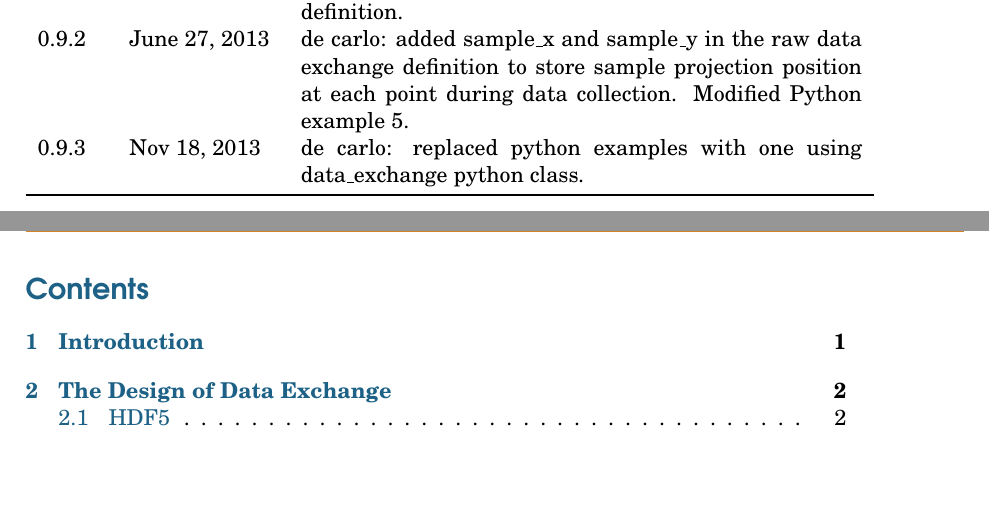
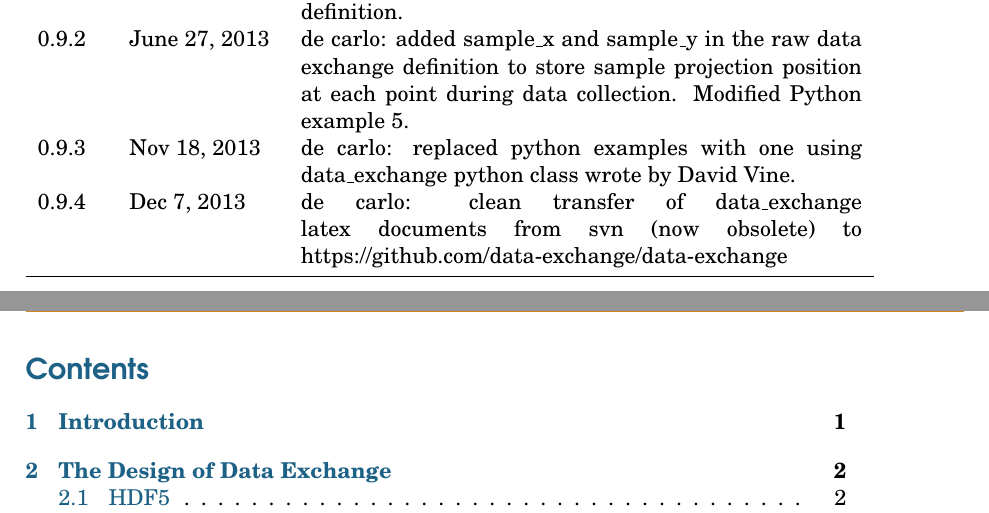
Before and after one commit to data-exchange/dxchange, a LaTeX document (docs/latex/DataExchangeBasics.tex, which reads docs/latex/sections/VersionHistory.tex): two parts of pages 2 and 3 of 30, joined at a grey line, cut so that both start at the same text, the shorter picture padded with empty space. Compiled offline with pdfLaTeX.

Commit message:
recompiled latex doc and updated pdf files

```diff
--- a/docs/latex/sections/VersionHistory.tex
+++ b/docs/latex/sections/VersionHistory.tex
@@ -8,7 +8,8 @@
 0.9.0 & May 25, 2012 & saunders: Extensive reworking of document structure and some definitions. \\
 0.9.1 & April 20, 2013 & de carlo: added Python examples and corrected minor tomography definitions. Changed provenance definition.\\
 0.9.2 & June 27, 2013 & de carlo: added sample\_x and sample\_y in the raw data exchange definition to store sample projection position at each point during data collection. Modified Python example 5.\\
-0.9.3 & Nov 18, 2013 & de carlo: replaced python examples with one using data\_exchange python class.\\
+0.9.3 & Nov 18, 2013 & de carlo: replaced python examples with one using data\_exchange python class wrote by David Vine.\\
+0.9.4 & Dec 7, 2013 & de carlo: clean transfer of data\_exchange latex documents from svn (now obsolete) to https://github.com/data-exchange/data-exchange \\
 \bottomrule
 \label{table:SI}
 \end{longtable}
```
Also changed, not shown: docs/latex/sections/CodeExamples.tex (+1 -0 lines), docs/latex/DataExchangeBasics.pdf, docs/latex/DataExchangeReference.pdf, pdf/DataExchangeBasics.pdf, 1 other file.
